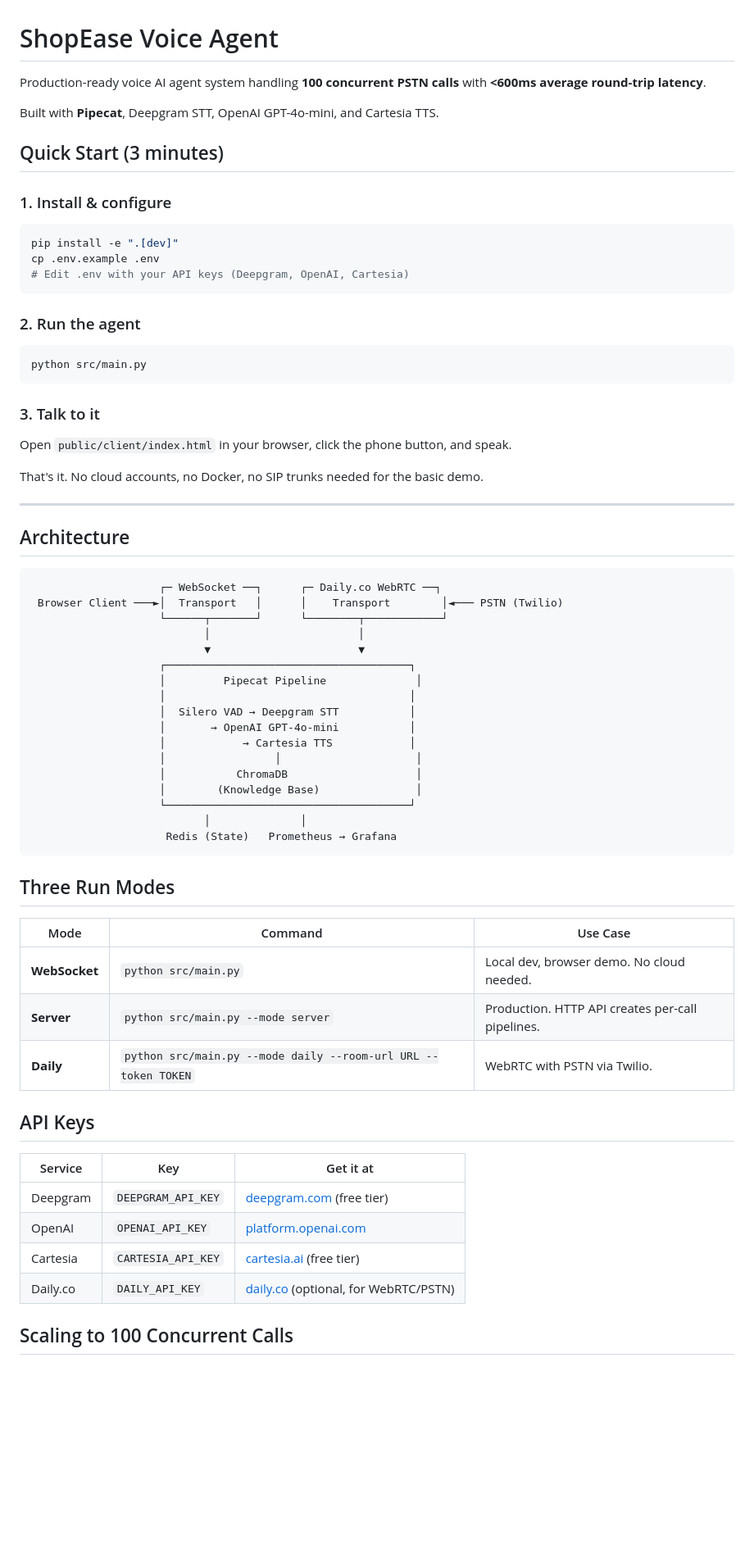
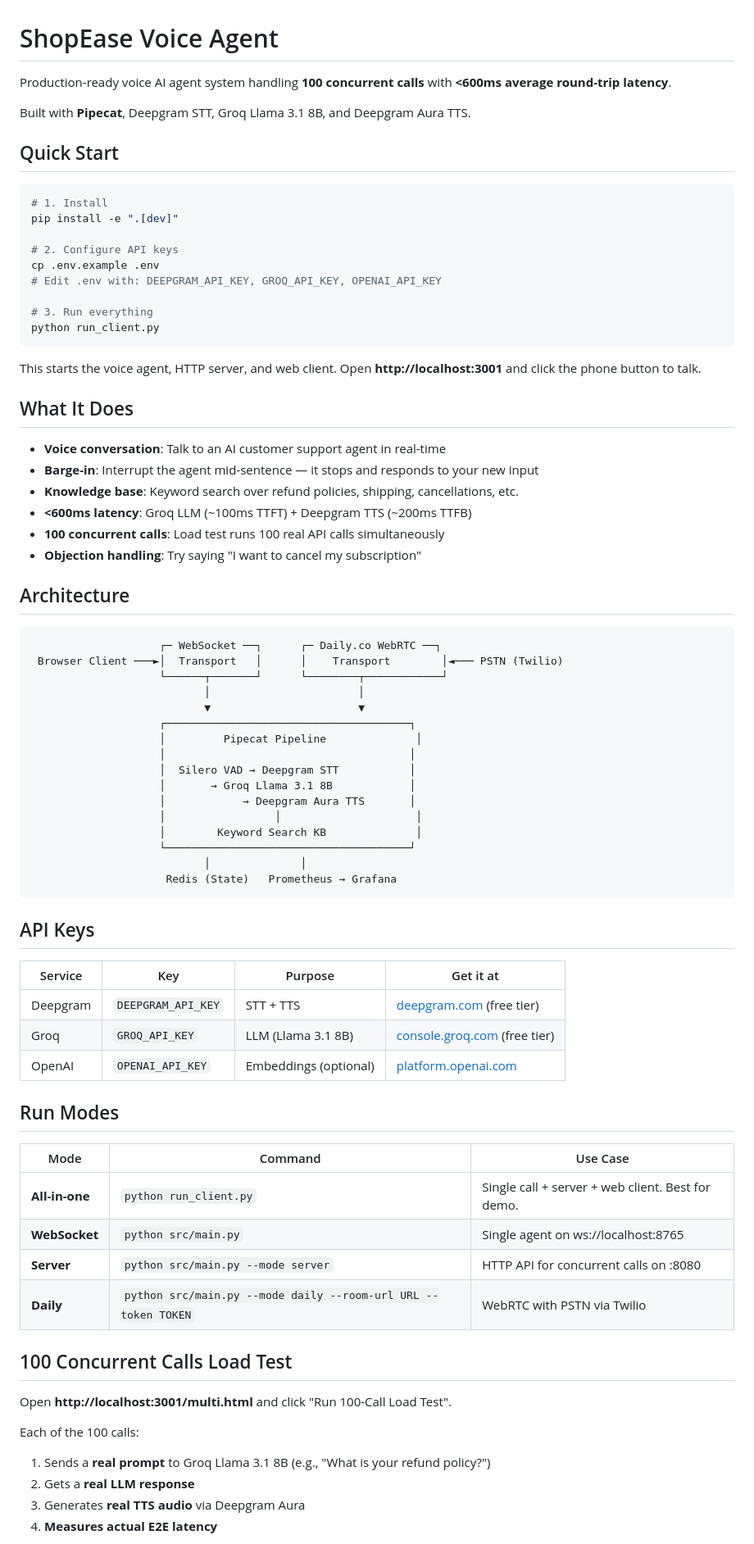
Before and after one commit to faalbane/cozmo-voice-agent, a Markdown page: README.md, the part around one of its changes. Shown at 82% size. Rendered like a GitHub page; blank space fills up the shorter version.

````diff
--- a/README.md
+++ b/README.md
@@ -1,32 +1,33 @@
 # ShopEase Voice Agent
 
-Production-ready voice AI agent system handling **100 concurrent PSTN calls** with **<600ms average round-trip latency**.
+Production-ready voice AI agent system handling **100 concurrent calls** with **<600ms average round-trip latency**.
 
-Built with **Pipecat**, Deepgram STT, OpenAI GPT-4o-mini, and Cartesia TTS.
+Built with **Pipecat**, Deepgram STT, Groq Llama 3.1 8B, and Deepgram Aura TTS.
 
-## Quick Start (3 minutes)
-
-### 1. Install & configure
+## Quick Start
 
 ```bash
+# 1. Install
 pip install -e ".[dev]"
+
+# 2. Configure API keys
 cp .env.example .env
-# Edit .env with your API keys (Deepgram, OpenAI, Cartesia)
+# Edit .env with: DEEPGRAM_API_KEY, GROQ_API_KEY, OPENAI_API_KEY
+
+# 3. Run everything
+python run_client.py
 ```
 
-### 2. Run the agent
+This starts the voice agent, HTTP server, and web client. Open **http://localhost:3001** and click the phone button to talk.
 
-```bash
-python src/main.py
-```
+## What It Does
 
-### 3. Talk to it
-
-Open `public/client/index.html` in your browser, click the phone button, and speak.
-
-That's it. No cloud accounts, no Docker, no SIP trunks needed for the basic demo.
-
----
+- **Voice conversation**: Talk to an AI customer support agent in real-time
+- **Barge-in**: Interrupt the agent mid-sentence — it stops and responds to your new input
+- **Knowledge base**: Keyword search over refund policies, shipping, cancellations, etc.
+- **<600ms latency**: Groq LLM (~100ms TTFT) + Deepgram TTS (~200ms TTFB)
+- **100 concurrent calls**: Load test runs 100 real API calls simultaneously
+- **Objection handling**: Try saying "I want to cancel my subscription"
 
 ## Architecture
 
@@ -40,32 +41,39 @@ That's it. No cloud accounts, no Docker, no SIP trunks needed for the basic demo
                     │         Pipecat Pipeline              │
                     │                                      │
                     │  Silero VAD → Deepgram STT           │
-                    │       → OpenAI GPT-4o-mini           │
-                    │            → Cartesia TTS            │
+                    │       → Groq Llama 3.1 8B            │
+                    │            → Deepgram Aura TTS       │
                     │                 │                     │
-                    │           ChromaDB                    │
-                    │        (Knowledge Base)               │
+                    │        Keyword Search KB              │
                     └──────────────────────────────────────┘
                            │              │
                      Redis (State)   Prometheus → Grafana
 ```
 
-## Three Run Modes
+## API Keys
+
+| Service | Key | Purpose | Get it at |
+|---|---|---|---|
+| Deepgram | `DEEPGRAM_API_KEY` | STT + TTS | [deepgram.com](https://deepgram.com) (free tier) |
+| Groq | `GROQ_API_KEY` | LLM (Llama 3.1 8B) | [console.groq.com](https://console.groq.com) (free tier) |
+| OpenAI | `OPENAI_API_KEY` | Embeddings (optional) | [platform.openai.com](https://platform.openai.com) |
+
+## Run Modes
 
 | Mode | Command | Use Case |
 |---|---|---|
-| **WebSocket** | `python src/main.py` | Local dev, browser demo. No cloud needed. |
-| **Server** | `python src/main.py --mode server` | Production. HTTP API creates per-call pipelines. |
-| **Daily** | `python src/main.py --mode daily --room-url URL --token TOKEN` | WebRTC with PSTN via Twilio. |
+| **All-in-one** | `python run_client.py` | Single call + server + web client. Best for demo. |
+| **WebSocket** | `python src/main.py` | Single agent on ws://localhost:8765 |
+| **Server** | `python src/main.py --mode server` | HTTP API for concurrent calls on :8080 |
+| **Daily** | `python src/main.py --mode daily --room-url URL --token TOKEN` | WebRTC with PSTN via Twilio |
 
-## API Keys
+## 100 Concurrent Calls Load Test
 
-| Service | Key | Get it at |
-|---|---|---|
-| Deepgram | `DEEPGRAM_API_KEY` | [deepgram.com](https://deepgram.com) (free tier) |
-| OpenAI | `OPENAI_API_KEY` | [platform.openai.com](https://platform.openai.com) |
-| Cartesia | `CARTESIA_API_KEY` | [cartesia.ai](https://cartesia.ai) (free tier) |
-| Daily.co | `DAILY_API_KEY` | [daily.co](https://daily.co) (optional, for WebRTC/PSTN) |
+Open **http://localhost:3001/multi.html** and click "Run 100-Call Load Test".
 
-## Scaling to 100 Concurrent Calls
+Each of the 100 calls:
+1. Sends a **real prompt** to Groq Llama 3.1 8B (e.g., "What is your refund policy?")
+2. Gets a **real LLM response**
+3. Generates **real TTS audio** via Deepgram Aura
+4. **Measures actual E2E latency**
 
````
Also changed, not shown: other parts of README.md (+44 -50 lines).
